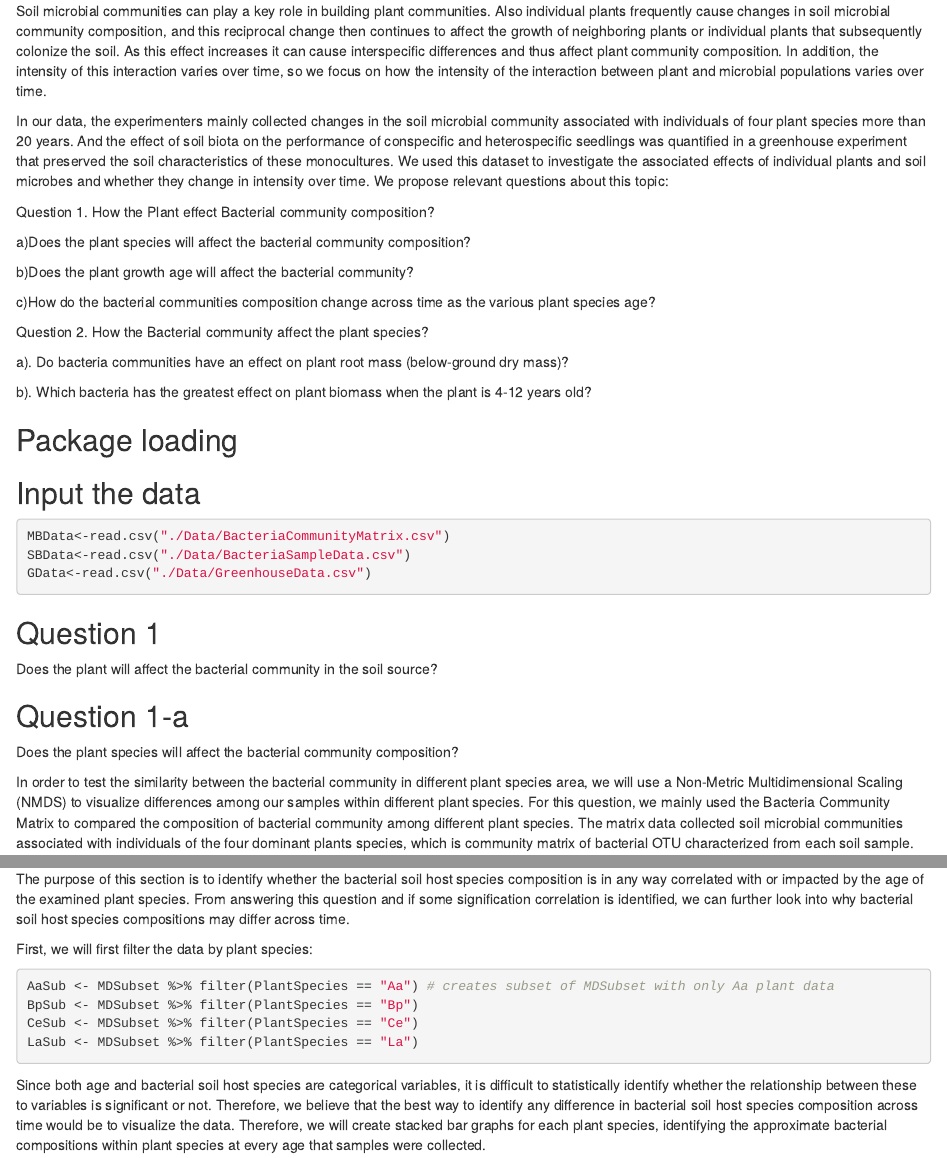
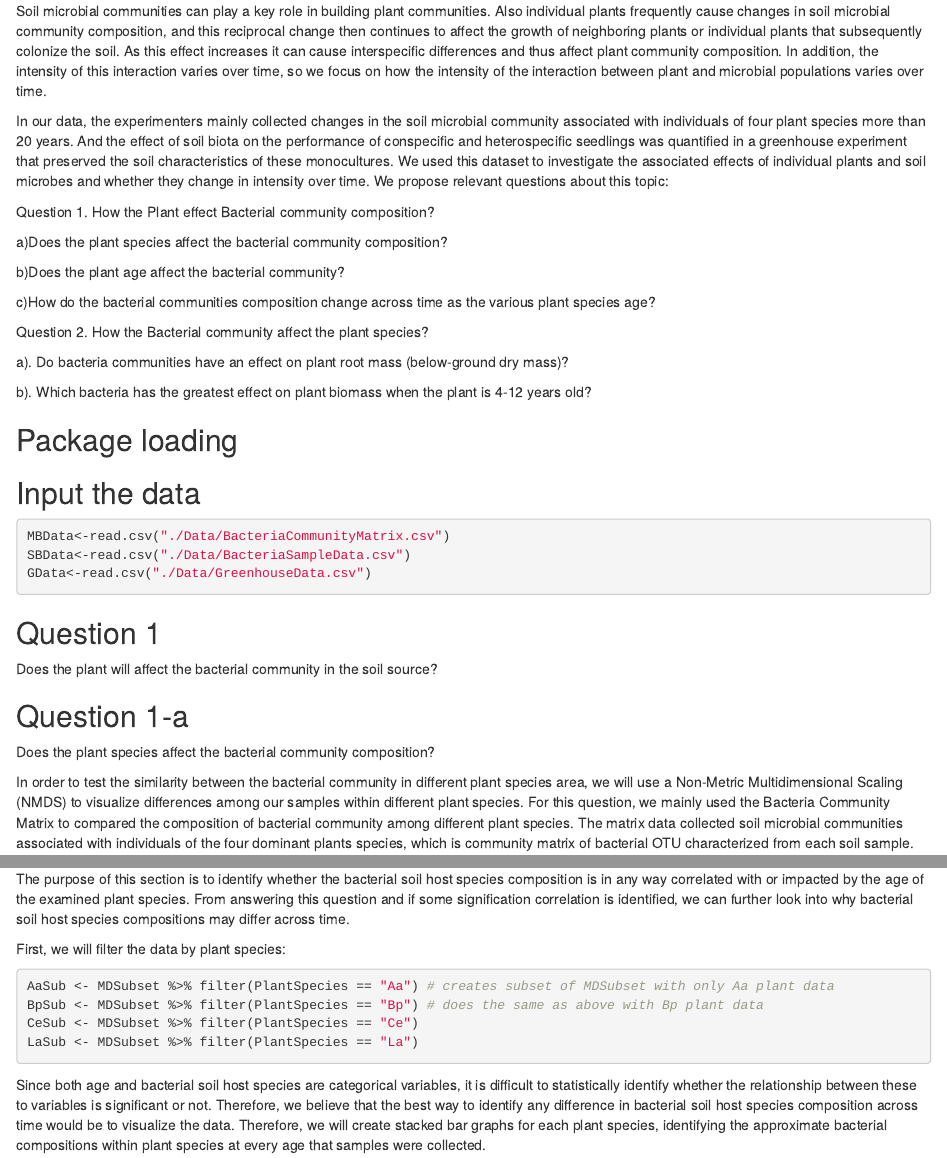
Before and after one commit to mstewart2000/GroupProject, an R Markdown document (Report_Group_4_Up_All_Night-Rs.Rmd): the page in a window 1100 px wide, from 190 px down, and a second part further down, joined at a grey line. Rendered offline with R 4.5, knitr and Pandoc, with nearby package versions.

Commit message:
Grammatical edits.

````diff
--- a/Report_Group_4_Up_All_Night-Rs.Rmd
+++ b/Report_Group_4_Up_All_Night-Rs.Rmd
@@ -18,9 +18,9 @@ We propose relevant questions about this topic:
 
 Question 1. How the Plant effect Bacterial community composition?
 
-a)Does the plant species will affect the bacterial community composition?
+a)Does the plant species affect the bacterial community composition?
 
-b)Does the plant growth age will affect the bacterial community?
+b)Does the plant age affect the bacterial community?
 
 c)How do the bacterial communities composition change across time as the various plant species age?
 
@@ -59,7 +59,7 @@ Does the plant will affect the bacterial community in the soil source?
 
 
 ## Question 1-a
-Does the plant species will affect the bacterial community composition?
+Does the plant species affect the bacterial community composition?
 
 In order to test the similarity between the bacterial community in different plant species area, we will use a Non-Metric Multidimensional Scaling (NMDS) to visualize differences among our samples within different plant species.  For this question, we mainly used the Bacteria Community Matrix to compared the composition of bacterial community among different plant species. The matrix data collected soil microbial communities associated with individuals of the four dominant plants species, which is community matrix of bacterial OTU characterized from each soil sample.
 
@@ -209,10 +209,10 @@ MDSubset <- GData %>% select(c("PlantSpecies", "SoilHostSpecies", "Age")) # crea
 #### Data Prepation
 The purpose of this section is to identify whether the bacterial soil host species composition is in any way correlated with or impacted by the age of the examined plant species. From answering this question and if some signification correlation is identified, we can further look into why bacterial soil host species compositions may differ across time.
 
-First, we will first filter the data by plant species:
+First, we will filter the data by plant species:
 ```{r}
 AaSub <- MDSubset %>% filter(PlantSpecies == "Aa") # creates subset of MDSubset with only Aa plant data
-BpSub <- MDSubset %>% filter(PlantSpecies == "Bp")
+BpSub <- MDSubset %>% filter(PlantSpecies == "Bp") # does the same as above with Bp plant data
 CeSub <- MDSubset %>% filter(PlantSpecies == "Ce")
 LaSub <- MDSubset %>% filter(PlantSpecies == "La")
 ```
````
Also changed, not shown: README.md, Report_Group_4_Up_All_Night-Rs.Rmd (2 more changed lines).
